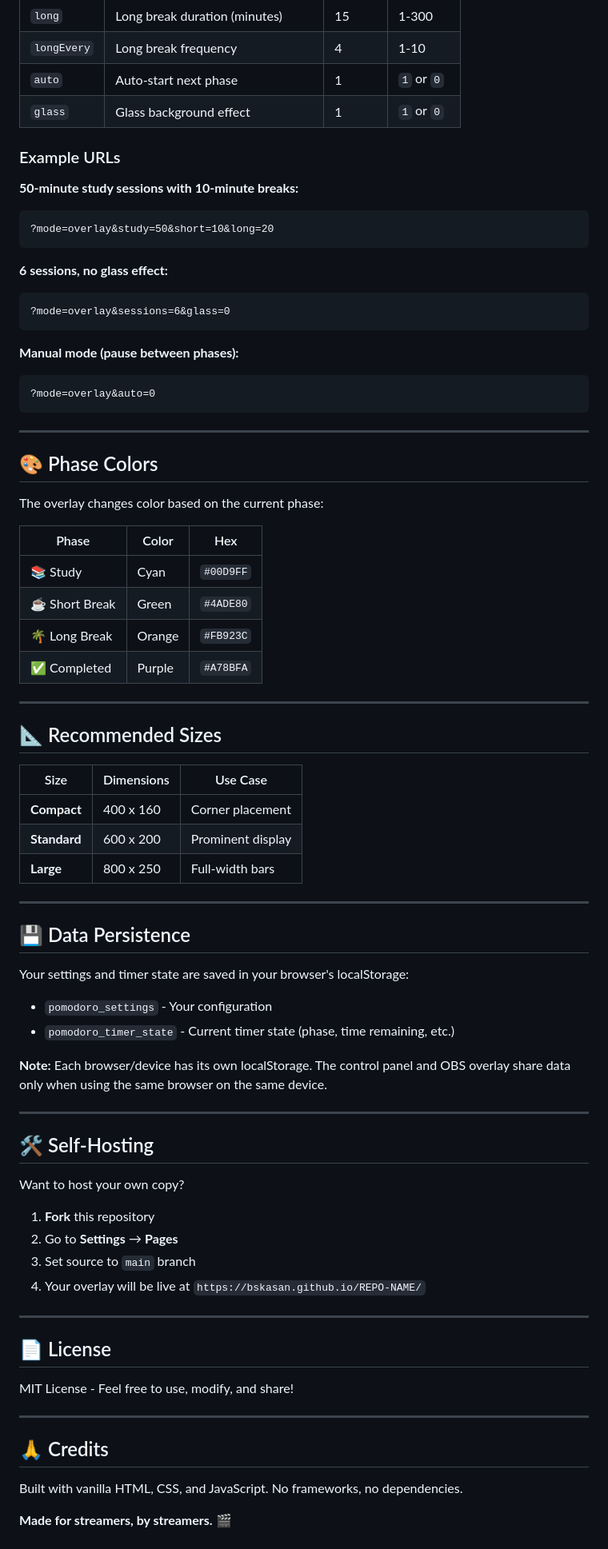
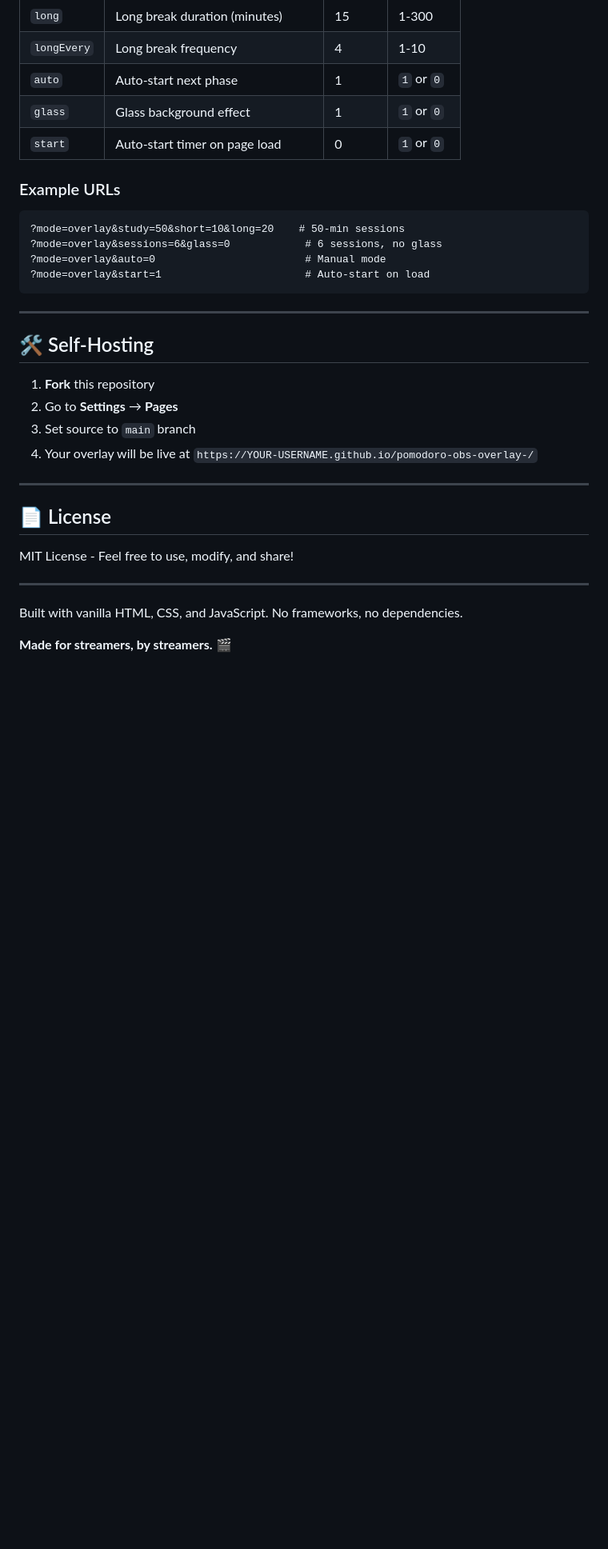
Before and after one commit to kagefmie-I/pomodoro-obs-overlay, a Markdown page: README.md, the part around one of its changes. Shown at 80% size. Drawn GitHub-style; blank space fills up the shorter version.

````diff
--- a/README.md
+++ b/README.md
@@ -72,68 +69,25 @@ Customize your overlay by adding parameters to the URL:
 | `longEvery` | Long break frequency | 4 | 1-10 |
 | `auto` | Auto-start next phase | 1 | `1` or `0` |
 | `glass` | Glass background effect | 1 | `1` or `0` |
+| `start` | Auto-start timer on page load | 0 | `1` or `0` |
 
 ### Example URLs
 
-**50-minute study sessions with 10-minute breaks:**
 ```
-?mode=overlay&study=50&short=10&long=20
+?mode=overlay&study=50&short=10&long=20    # 50-min sessions
+?mode=overlay&sessions=6&glass=0            # 6 sessions, no glass
+?mode=overlay&auto=0                        # Manual mode
+?mode=overlay&start=1                       # Auto-start on load
 ```
-
-**6 sessions, no glass effect:**
-```
-?mode=overlay&sessions=6&glass=0
-```
-
-**Manual mode (pause between phases):**
-```
-?mode=overlay&auto=0
-```
-
----
-
-## 🎨 Phase Colors
-
-The overlay changes color based on the current phase:
-
-| Phase | Color | Hex |
-|-------|-------|-----|
-| 📚 Study | Cyan | `#00D9FF` |
-| ☕ Short Break | Green | `#4ADE80` |
-| 🌴 Long Break | Orange | `#FB923C` |
-| ✅ Completed | Purple | `#A78BFA` |
-
----
-
-## 📐 Recommended Sizes
-
-| Size | Dimensions | Use Case |
-|------|------------|----------|
-| **Compact** | 400 x 160 | Corner placement |
-| **Standard** | 600 x 200 | Prominent display |
-| **Large** | 800 x 250 | Full-width bars |
-
----
-
-## 💾 Data Persistence
-
-Your settings and timer state are saved in your browser's localStorage:
-
-- `pomodoro_settings` - Your configuration
-- `pomodoro_timer_state` - Current timer state (phase, time remaining, etc.)
-
-**Note:** Each browser/device has its own localStorage. The control panel and OBS overlay share data only when using the same browser on the same device.
 
 ---
 
 ## 🛠️ Self-Hosting
 
-Want to host your own copy?
-
 1. **Fork** this repository
 2. Go to **Settings** → **Pages**
 3. Set source to `main` branch
-4. Your overlay will be live at `https://bskasan.github.io/REPO-NAME/`
+4. Your overlay will be live at `https://YOUR-USERNAME.github.io/pomodoro-obs-overlay-/`
 
 ---
 
@@ -143,8 +97,6 @@ MIT License - Feel free to use, modify, and share!
 
 ---
 
-## 🙏 Credits
-
 Built with vanilla HTML, CSS, and JavaScript. No frameworks, no dependencies.
 
 **Made for streamers, by streamers.** 🎬
````
Also changed, not shown: other parts of README.md (+10 -13 lines).
